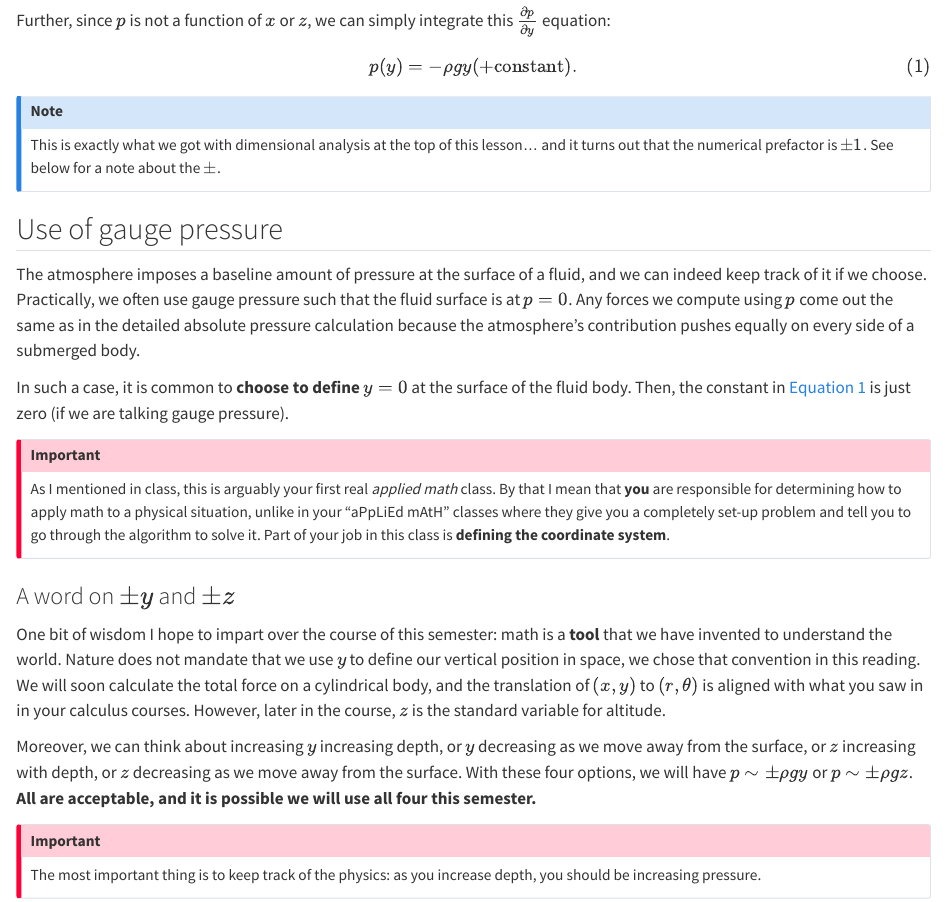
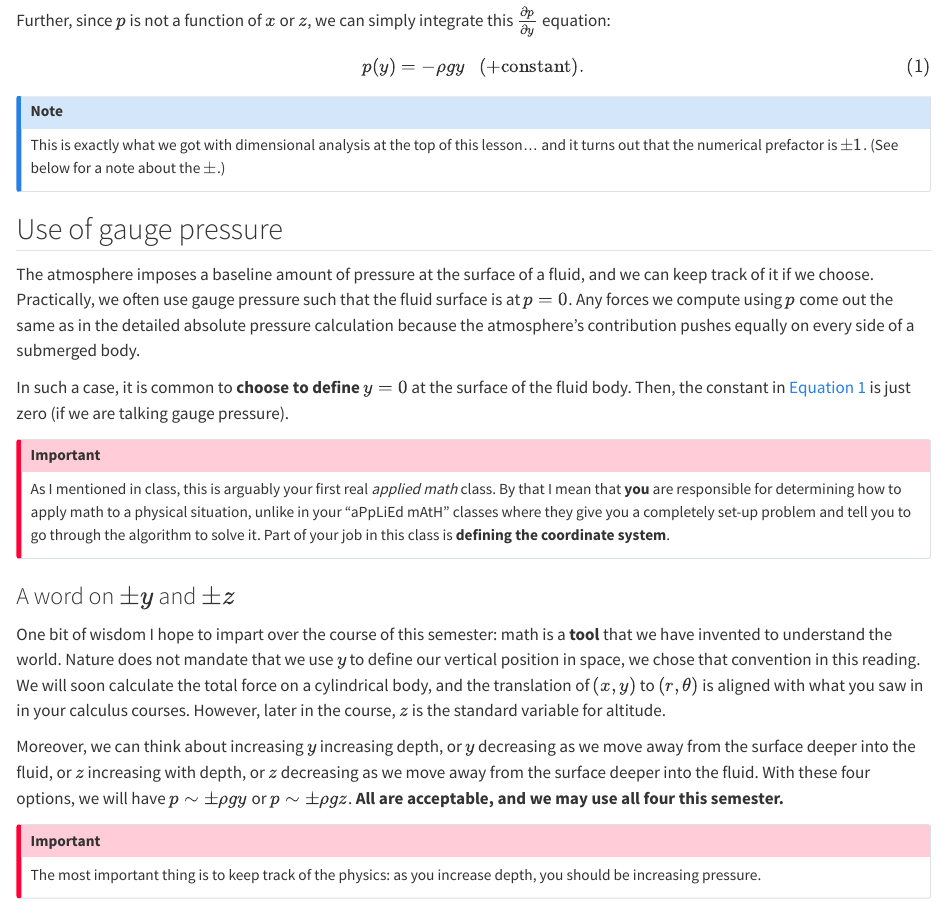
Before and after one commit to jeremy-koch/MCEN3021, a Quarto document (modules/unit-3/hydrostatics.qmd): the page in a window 1100 px wide, from 3610 px down. Rendered offline with R 4.5, knitr and Pandoc in place of Quarto, with nearby package versions; drawn as R Markdown's standard HTML page in place of the format the file asks for.

Commit message:
clean up

```diff
--- a/modules/unit-3/hydrostatics.qmd
+++ b/modules/unit-3/hydrostatics.qmd
@@ -223,18 +223,18 @@ In this coordinate system, we increase depth by decreasing $y$ (and the more neg
 Further, since $p$ is not a function of $x$ or $z$, we can simply integrate this $\frac{\partial p}{\partial y}$ equation:
 
 $$
-p(y) = -\rho g y (+ \text{constant}).
+p(y) = -\rho g y ~~~(+ \text{constant}).
 $$ {#eq-hydrostatic-p}
 
 
 ::: {.callout-note}
-This is exactly what we got with dimensional analysis at the top of this lesson... and it turns out that the numerical prefactor is $\pm 1$. See below for a note about the $\pm$.
+This is exactly what we got with dimensional analysis at the top of this lesson... and it turns out that the numerical prefactor is $\pm 1$. (See below for a note about the $\pm$.)
 :::
 
 
 ## Use of gauge pressure
 
-The atmosphere imposes a baseline amount of pressure at the surface of a fluid, and we can indeed keep track of it if we choose. Practically, we often use gauge pressure such that the fluid surface is at $p=0$. Any forces we compute using $p$ come out the same as in the detailed absolute pressure calculation because the atmosphere's contribution pushes equally on every side of a submerged body.
+The atmosphere imposes a baseline amount of pressure at the surface of a fluid, and we can keep track of it if we choose. Practically, we often use gauge pressure such that the fluid surface is at $p=0$. Any forces we compute using $p$ come out the same as in the detailed absolute pressure calculation because the atmosphere's contribution pushes equally on every side of a submerged body.
 
 In such a case, it is common to **choose to define** $y=0$ at the surface of the fluid body. Then, the constant in @eq-hydrostatic-p is just zero (if we are talking gauge pressure).
 
@@ -248,7 +248,7 @@ As I mentioned in class, this is arguably your first real *applied math* class.
 
 One bit of wisdom I hope to impart over the course of this semester: math is a **tool** that we have invented to understand the world. Nature does not mandate that we use $y$ to define our vertical position in space, we chose that convention in this reading. We will soon calculate the total force on a cylindrical body, and the translation of $(x,y)$ to $(r,\theta)$ is aligned with what you saw in in your calculus courses. However, later in the course, $z$ is the standard variable for altitude.
 
-Moreover, we can think about increasing $y$ increasing depth, or $y$ decreasing as we move away from the surface, or $z$ increasing with depth, or $z$ decreasing as we move away from the surface. With these four options, we will have $p \sim \pm \rho g y$ or $p \sim \pm \rho g z$. **All are acceptable, and it is possible we will use all four this semester.**
+Moreover, we can think about increasing $y$ increasing depth, or $y$ decreasing as we move away from the surface deeper into the fluid, or $z$ increasing with depth, or $z$ decreasing as we move away from the surface deeper into the fluid. With these four options, we will have $p \sim \pm \rho g y$ or $p \sim \pm \rho g z$. **All are acceptable, and we may use all four this semester.**
 
 ::: {.callout-important}
 
```
Also changed, not shown: modules/unit-3/hydrostatics.qmd (10 more changed lines).
